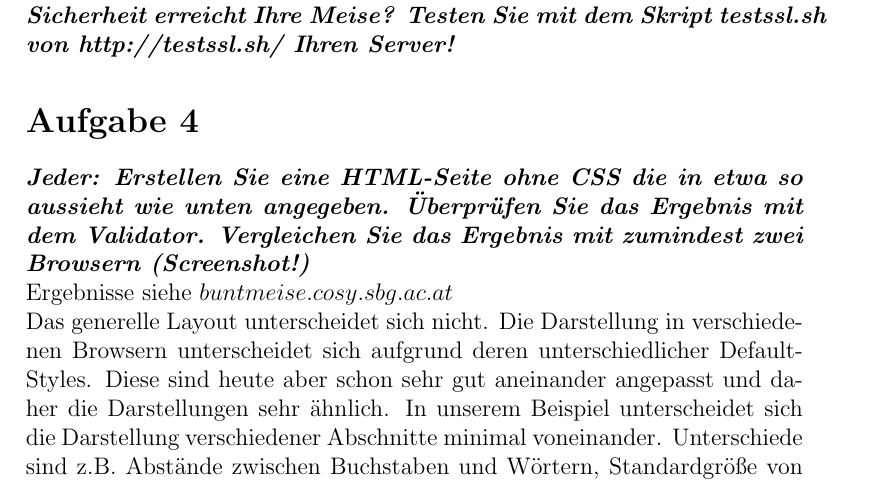
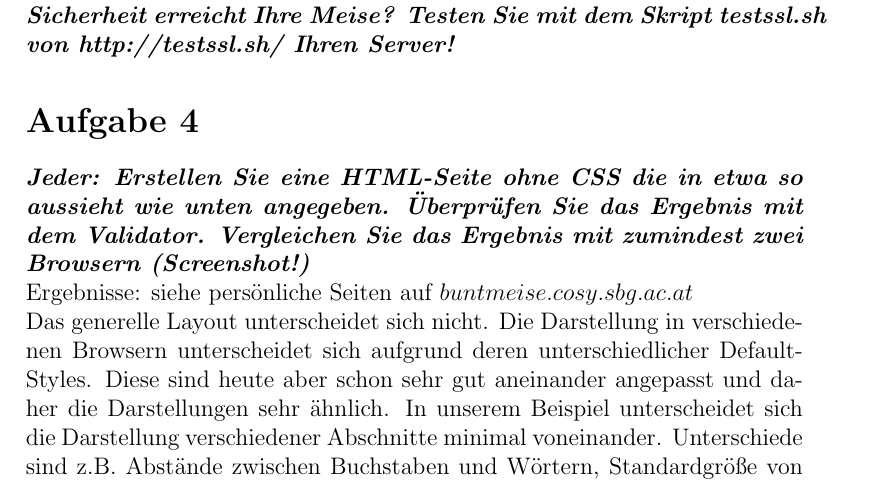
Before and after one commit to samydafir/Web-Programmierung, a LaTeX document (04/04.tex): part of page 5 of 6, cut so that both start at the same text. Compiled offline with pdfLaTeX.

Commit message:
modified 04

```diff
--- a/04/04.tex
+++ b/04/04.tex
@@ -140,7 +140,7 @@ mit dem Skript testssl.sh von http://testssl.sh/ Ihren Server!}}
 \textbf{\textit{Jeder: Erstellen Sie eine HTML-Seite ohne CSS die in etwa so aussieht wie unten angegeben.
 Überprüfen Sie das Ergebnis mit dem Validator. Vergleichen Sie das Ergebnis
 mit zumindest zwei Browsern (Screenshot!)}}\\
-Ergebnisse siehe $buntmeise.cosy.sbg.ac.at$\\
+Ergebnisse: siehe persönliche Seiten auf $buntmeise.cosy.sbg.ac.at$\\
 Das generelle Layout unterscheidet sich nicht. Die Darstellung in verschiedenen Browsern unterscheidet sich aufgrund deren
 unterschiedlicher Default-Styles. Diese sind heute aber schon sehr gut aneinander angepasst und daher die Darstellungen sehr ähnlich. In unserem Beispiel unterscheidet sich die Darstellung verschiedener Abschnitte minimal voneinander. Unterschiede sind z.B. Abstände zwischen Buchstaben und Wörtern, Standardgröße von Text in verschiedenen Elementen (sub, sup, code,...), Darstelung einiger Zeichen (\&), sowie Absatzabstände.\\
 Getestete Browser: Opera, Chrome, Firefox, Edge, Internet Explorer
```
